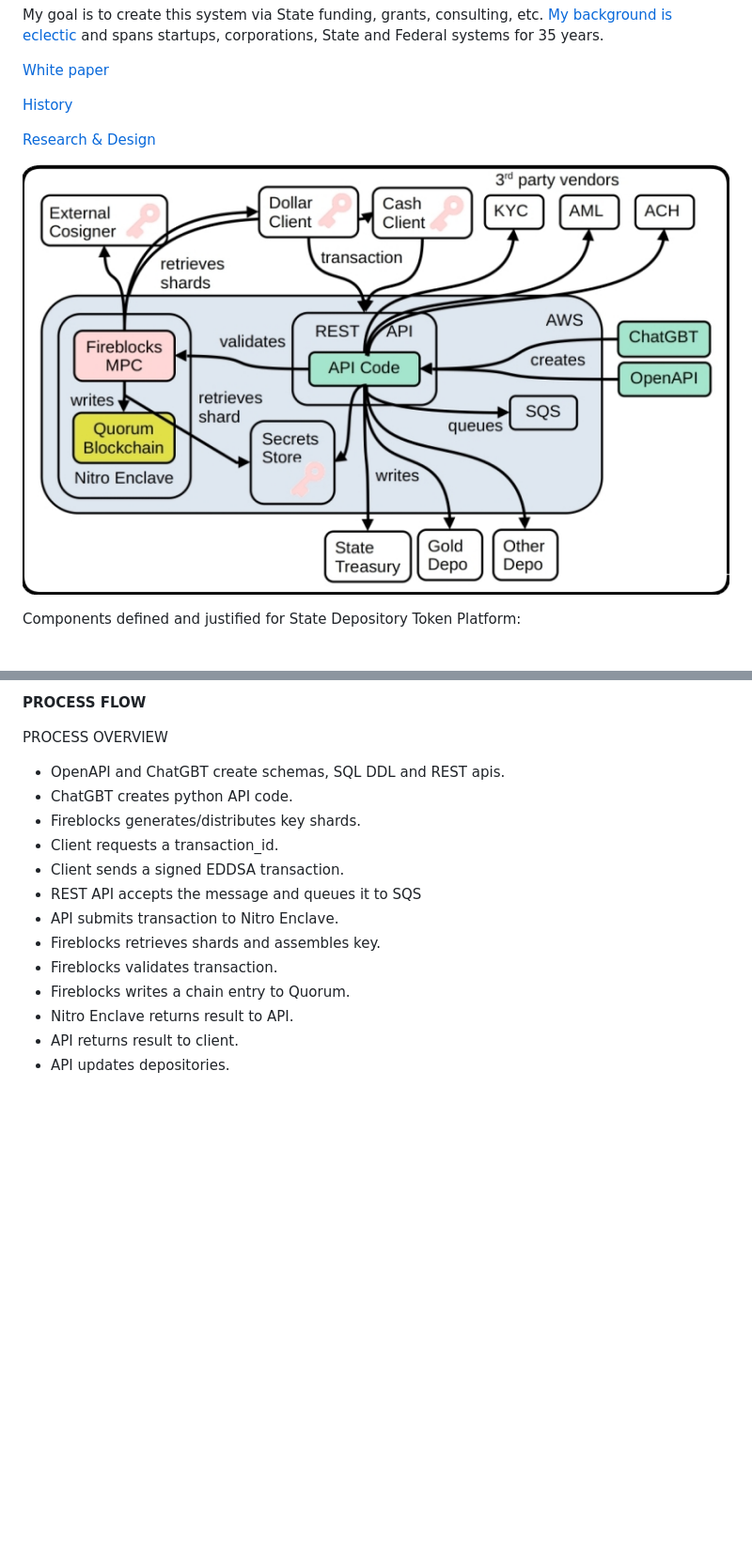
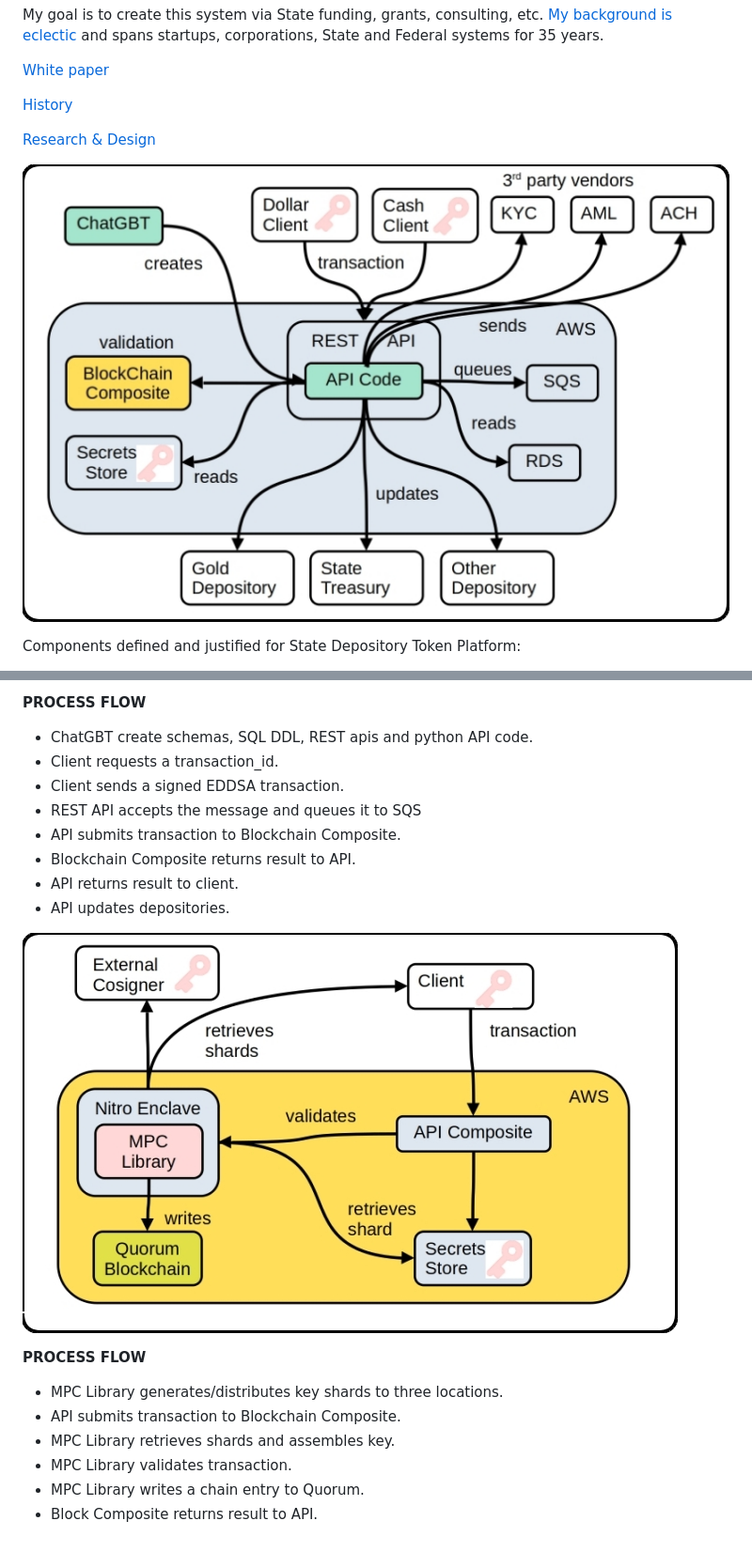
Before and after one commit to broward/token, a Markdown page: README.md, 2 parts joined by grey strips. Shown at 94% size. Rendered like a GitHub page; pictures changed too: docs/APIOverview.jpg, docs/BlockOverview.jpg, docs/SDTAltOverview.jpg (deleted); blank space fills up the shorter version.

```diff
--- a/README.md
+++ b/README.md
@@ -10,7 +10,7 @@ My goal is to create this system via State funding‚ grants‚ consulting, etc.
 
 [Research & Design](https://broward.ghost.io/token/)
 
-![SDTOverview](https://github.com/broward/token/blob/main/docs/SDTAltOverview.jpg)
+![SDTOverview](https://github.com/broward/token/blob/main/docs/APIOverview.jpg)
 
 Components defined and justified for State Depository Token Platform:
 
@@ -33,18 +33,23 @@ Other Tools: [Misc](https://broward.ghost.io/2024/11/28/sdt-misc-tools/)
 
 **PROCESS FLOW**
 
-PROCESS OVERVIEW
-
-* OpenAPI and ChatGBT create schemas, SQL DDL and REST apis.
-* ChatGBT creates python API code.
-* Fireblocks generates/distributes key shards.
+* ChatGBT create schemas, SQL DDL, REST apis and python API code.
 * Client requests a transaction_id.
 * Client sends a signed EDDSA transaction.
 * REST API accepts the message and queues it to SQS
-* API submits transaction to Nitro Enclave.
-* Fireblocks retrieves shards and assembles key.
-* Fireblocks validates transaction.
-* Fireblocks writes a chain entry to Quorum.
-* Nitro Enclave returns result to API.
+* API submits transaction to Blockchain Composite.
+* Blockchain Composite returns result to API.
 * API returns result to client.
 * API updates depositories.
+
+![BlockOverview](https://github.com/broward/token/blob/main/docs/BlockOverview.jpg)
+
+
+**PROCESS FLOW**
+
+* MPC Library generates/distributes key shards to three locations.
+* API submits transaction to Blockchain Composite.
+* MPC Library retrieves shards and assembles key.
+* MPC Library validates transaction.
+* MPC Library writes a chain entry to Quorum.
+* Block Composite returns result to API.
```
Also changed, not shown: 7 other files.
